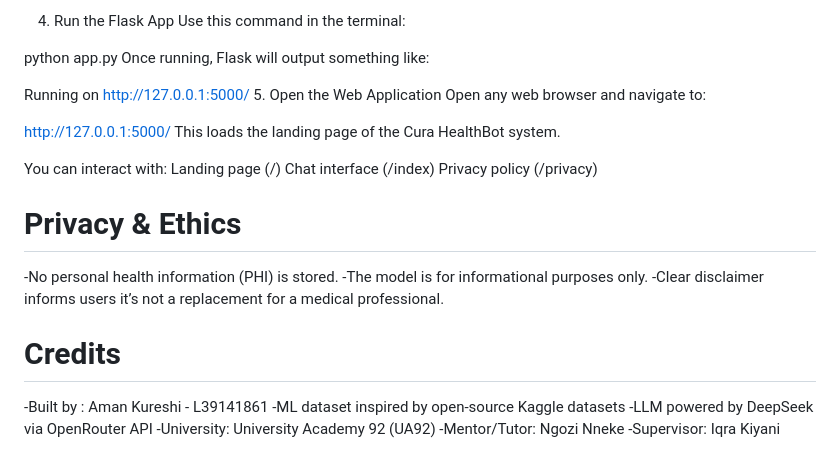
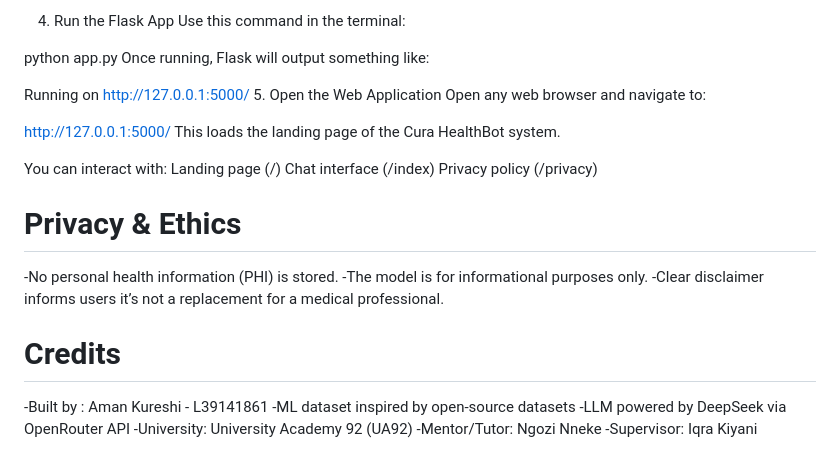
Before and after one commit to Amuz2516/curabot, a Markdown page: README.md, the part around the change. Drawn GitHub-style.

```diff
--- a/README.md
+++ b/README.md
@@ -103,7 +103,8 @@ pip install flask flask-cors joblib scikit-learn pandas requests
 python app.py
 Once running, Flask will output something like:
 
-Running on http://127.0.0.1:5000/ 5. Open the Web Application
+Running on http://127.0.0.1:5000/
+5. Open the Web Application
 Open any web browser and navigate to:
 
 http://127.0.0.1:5000/
@@ -123,7 +124,7 @@ Privacy policy (/privacy)
 # Credits
 
 -Built by : Aman Kureshi - L39141861
--ML dataset inspired by open-source Kaggle datasets
+-ML dataset inspired by open-source datasets
 -LLM powered by DeepSeek via OpenRouter API
 -University: University Academy 92 (UA92)
 -Mentor/Tutor: Ngozi Nneke
```
